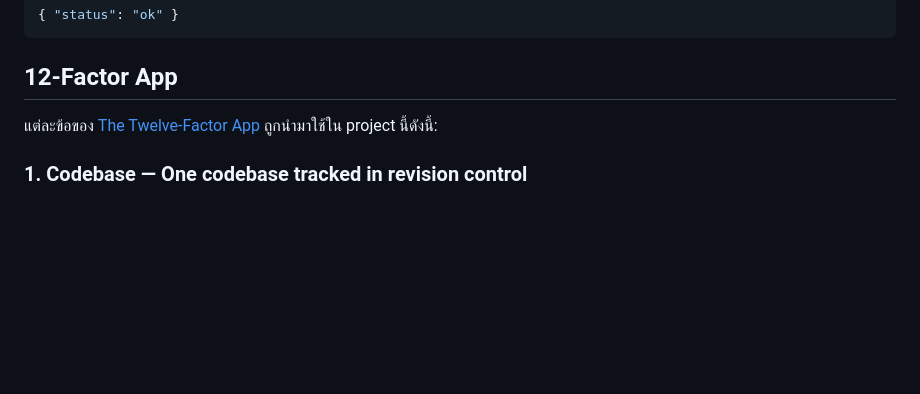
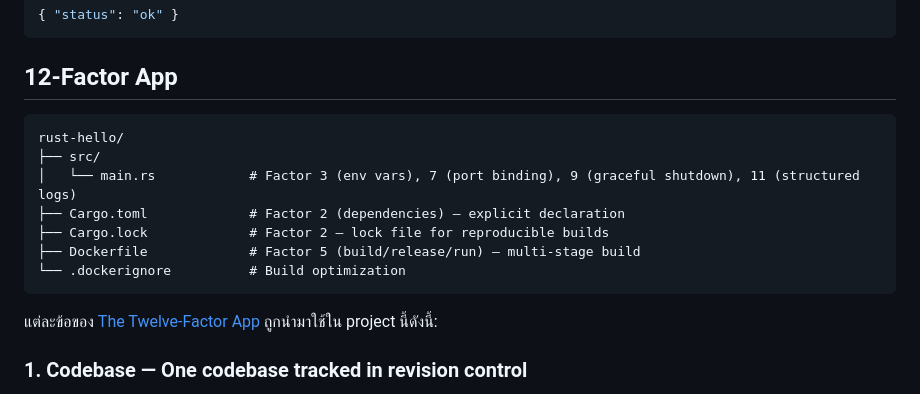
Before and after one commit to theerayut99/aj-jojo-microservice-homework-day1, a Markdown page: rust-hello/README.md, the part around the change. Rendered like a GitHub page; blank space fills up the shorter version.

Commit message:
Update rust-hello README.md

````diff
--- a/rust-hello/README.md
+++ b/rust-hello/README.md
@@ -168,6 +168,16 @@ Health check endpoint for liveness/readiness probes.
 
 ## 12-Factor App
 
+```
+rust-hello/
+├── src/
+│   └── main.rs            # Factor 3 (env vars), 7 (port binding), 9 (graceful shutdown), 11 (structured logs)
+├── Cargo.toml             # Factor 2 (dependencies) — explicit declaration
+├── Cargo.lock             # Factor 2 — lock file for reproducible builds
+├── Dockerfile             # Factor 5 (build/release/run) — multi-stage build
+└── .dockerignore          # Build optimization
+```
+
 แต่ละข้อของ [The Twelve-Factor App](https://12factor.net/) ถูกนำมาใช้ใน project นี้ดังนี้:
 
 ### 1. Codebase — One codebase tracked in revision control
````
